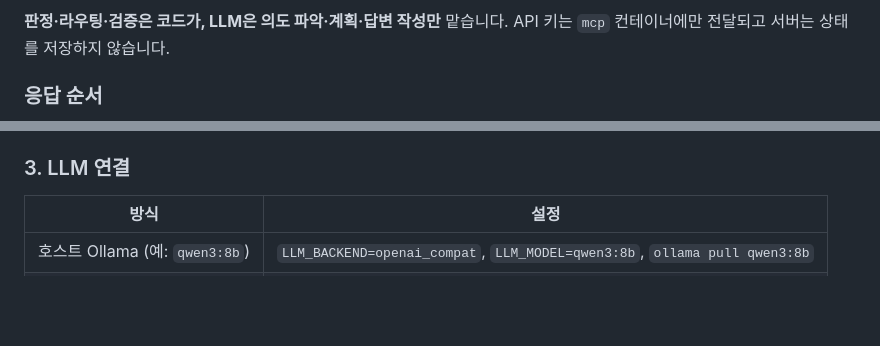
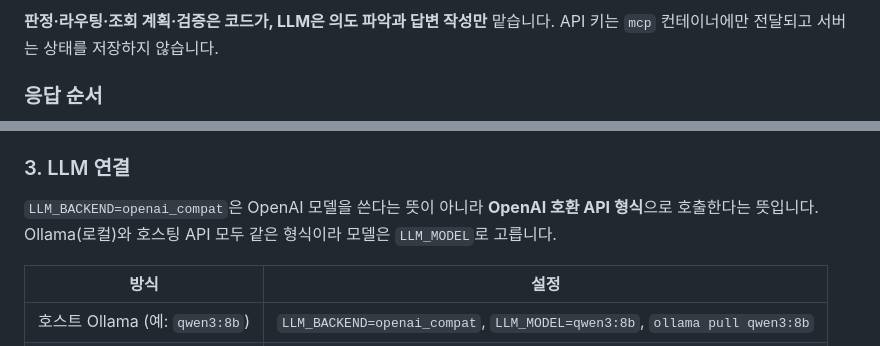
Before and after one commit to DDARK00/disaster-alert-agent, a Markdown page: README.md, 2 parts joined by grey strips. Rendered like a GitHub page; blank space fills up the shorter version.

````diff
--- a/README.md
+++ b/README.md
@@ -22,7 +22,7 @@ flowchart LR
     B -.-> L[LLM<br/>Ollama / OpenAI 호환]
 ```
 
-**판정·라우팅·검증은 코드가, LLM은 의도 파악·계획·답변 작성만** 맡습니다. API 키는 `mcp` 컨테이너에만 전달되고 서버는 상태를 저장하지 않습니다.
+**판정·라우팅·조회 계획·검증은 코드가, LLM은 의도 파악과 답변 작성만** 맡습니다. API 키는 `mcp` 컨테이너에만 전달되고 서버는 상태를 저장하지 않습니다.
 
 ### 응답 순서
 ```mermaid
@@ -108,6 +109,8 @@ docker compose up --build    # http://localhost:8080
 - `./data`가 `mcp`에 마운트되어, 수집한 fixture가 호스트에 남습니다.
 
 ### 3. LLM 연결
+`LLM_BACKEND=openai_compat`은 OpenAI 모델을 쓴다는 뜻이 아니라 **OpenAI 호환 API 형식**으로 호출한다는 뜻입니다. Ollama(로컬)와 호스팅 API 모두 같은 형식이라 모델은 `LLM_MODEL`로 고릅니다.
+
 | 방식 | 설정 |
 |---|---|
 | 호스트 Ollama (예: `qwen3:8b`) | `LLM_BACKEND=openai_compat`, `LLM_MODEL=qwen3:8b`, `ollama pull qwen3:8b` |
````
Also changed, not shown: other parts of README.md (+9 -8 lines).
